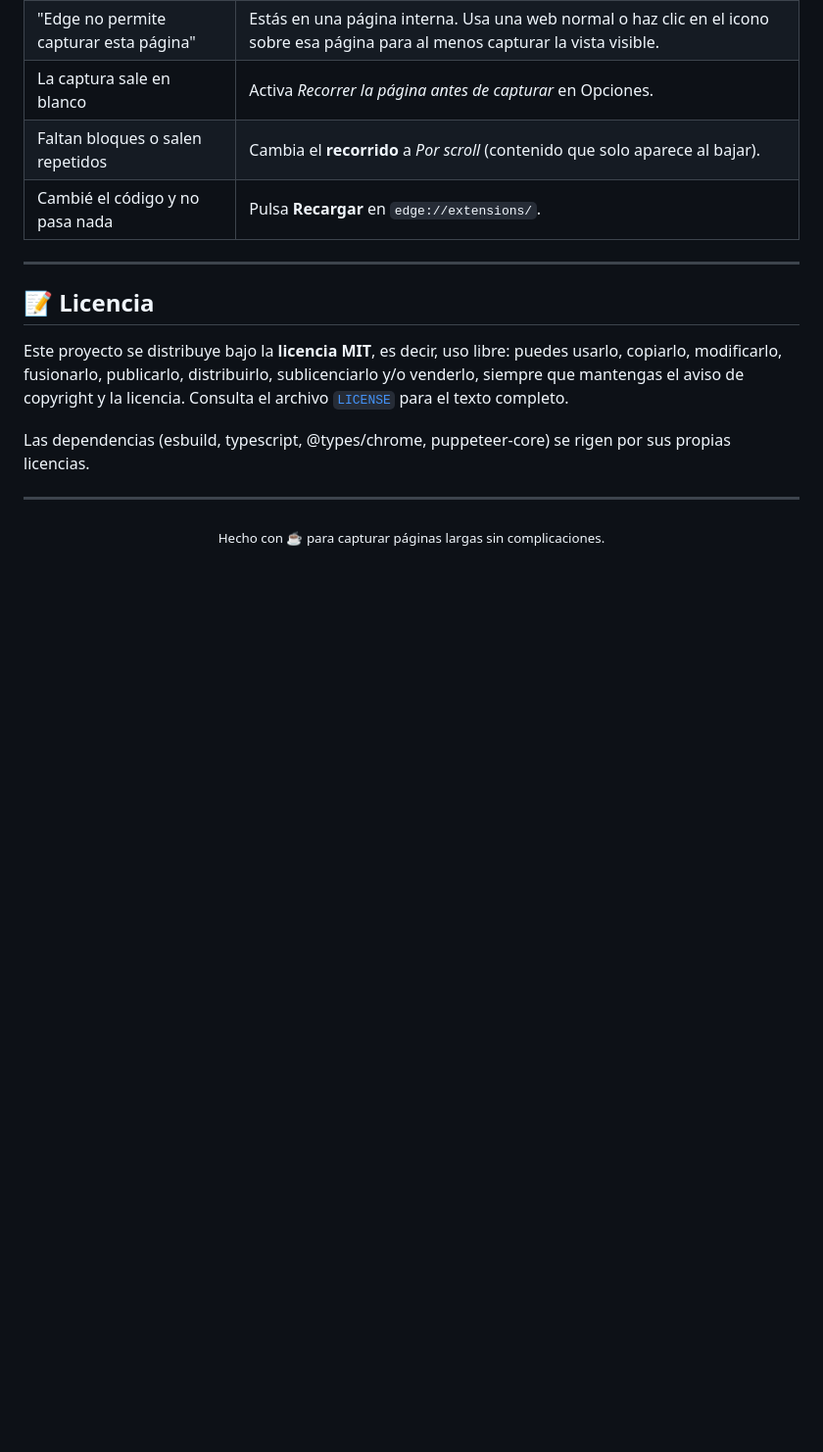
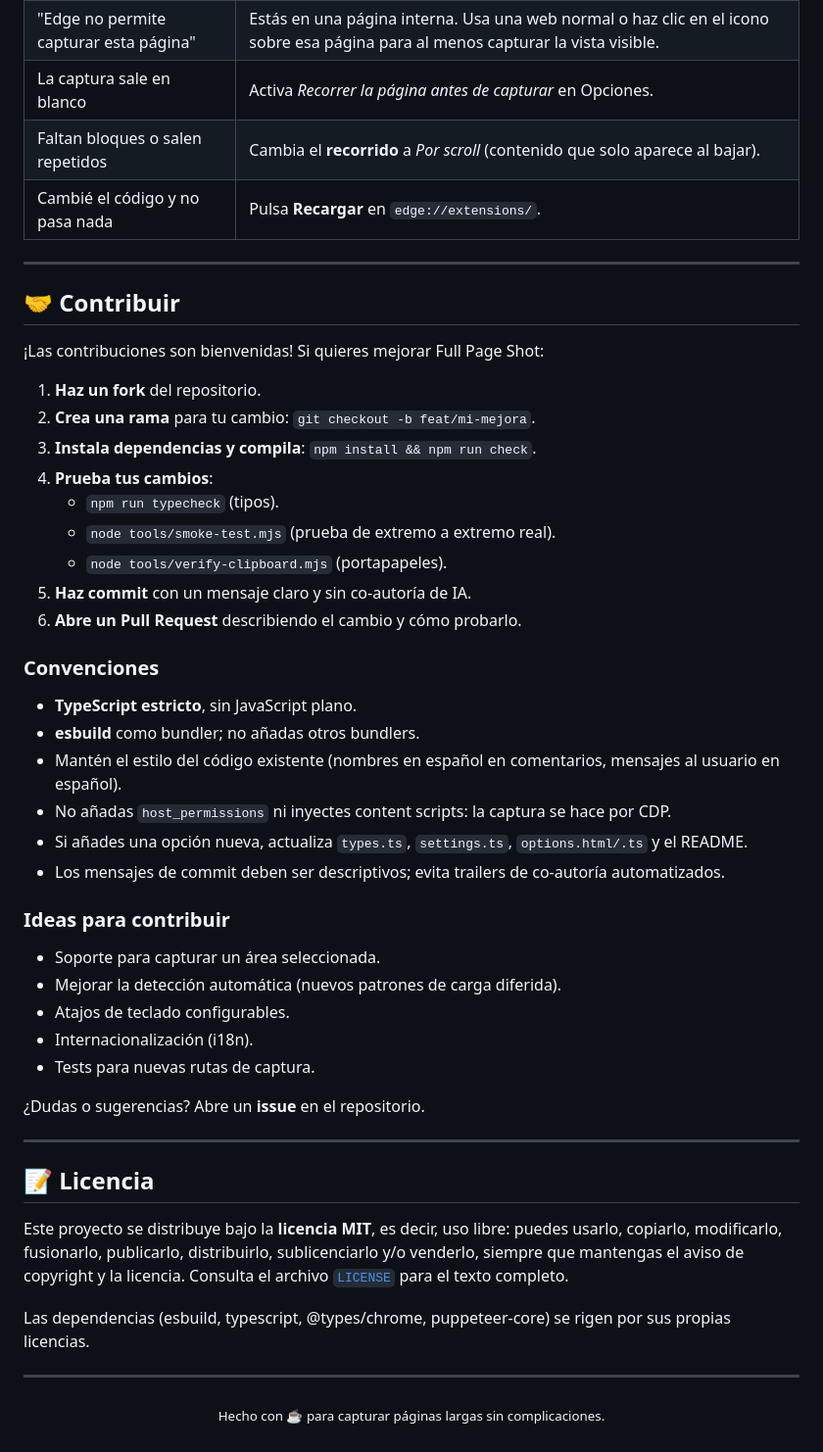
Before and after one commit to AlbertoVasquezR/full-page-shot, a Markdown page: README.md, the part around the change. Shown at 98% size. Drawn GitHub-style; blank space fills up the shorter version.

Commit message:
Add contributing guide and README contributing section

```diff
--- a/README.md
+++ b/README.md
@@ -200,6 +200,41 @@ protocolo DevTools, no inyectando código.
 
 ---
 
+## 🤝 Contribuir
+
+¡Las contribuciones son bienvenidas! Si quieres mejorar Full Page Shot:
+
+1. **Haz un fork** del repositorio.
+2. **Crea una rama** para tu cambio: `git checkout -b feat/mi-mejora`.
+3. **Instala dependencias y compila**: `npm install && npm run check`.
+4. **Prueba tus cambios**:
+   - `npm run typecheck` (tipos).
+   - `node tools/smoke-test.mjs` (prueba de extremo a extremo real).
+   - `node tools/verify-clipboard.mjs` (portapapeles).
+5. **Haz commit** con un mensaje claro y sin co-autoría de IA.
+6. **Abre un Pull Request** describiendo el cambio y cómo probarlo.
+
+### Convenciones
+
+- **TypeScript estricto**, sin JavaScript plano.
+- **esbuild** como bundler; no añadas otros bundlers.
+- Mantén el estilo del código existente (nombres en español en comentarios, mensajes al usuario en español).
+- No añadas `host_permissions` ni inyectes content scripts: la captura se hace por CDP.
+- Si añades una opción nueva, actualiza `types.ts`, `settings.ts`, `options.html/.ts` y el README.
+- Los mensajes de commit deben ser descriptivos; evita trailers de co-autoría automatizados.
+
+### Ideas para contribuir
+
+- Soporte para capturar un área seleccionada.
+- Mejorar la detección automática (nuevos patrones de carga diferida).
+- Atajos de teclado configurables.
+- Internacionalización (i18n).
+- Tests para nuevas rutas de captura.
+
+¿Dudas o sugerencias? Abre un **issue** en el repositorio.
+
+---
+
 ## 📝 Licencia
 
 Este proyecto se distribuye bajo la **licencia MIT**, es decir, uso libre: puedes usarlo, copiarlo, modificarlo, fusionarlo, publicarlo, distribuirlo, sublicenciarlo y/o venderlo, siempre que mantengas el aviso de copyright y la licencia. Consulta el archivo [`LICENSE`](./LICENSE) para el texto completo.
```
Also changed, not shown: CONTRIBUTING.md (added, +68 -0 lines).
